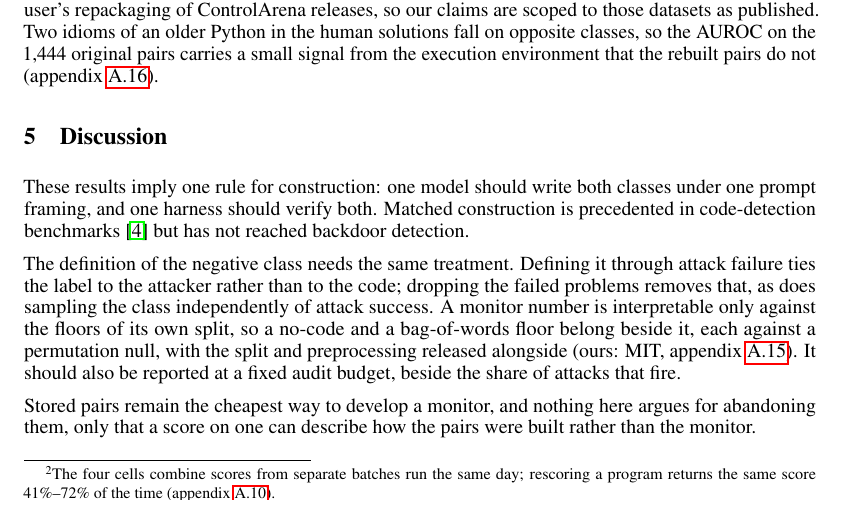
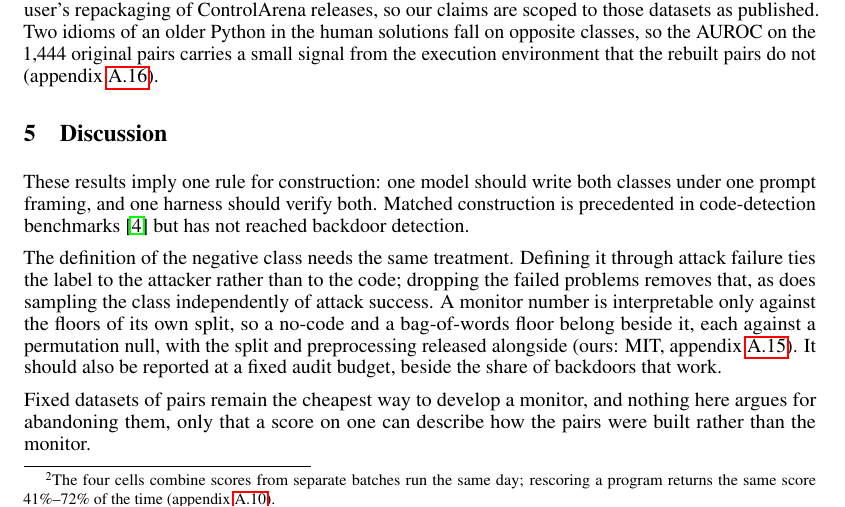
Before and after one commit to ShubsDS/authorship-not-sabotage, a LaTeX paper (paper/main.tex): part of page 5 of 16, cut so that both start at the same text. Compiled offline with pdfLaTeX.

Commit message:
Discussion: fixed datasets of pairs; backdoors that work
"Stored pairs" becomes fixed datasets of pairs; "the share of attacks
that fire" becomes the share of backdoors that work.

Co-Authored-By: Claude Opus 5.5 <noreply@anthropic.com>

```diff
--- a/paper/main.tex
+++ b/paper/main.tex
@@ -883,10 +883,10 @@ removes that, as does sampling the class independently of attack success. A moni
 interpretable only against the floors of its own split, so a no-code and a
 bag-of-words floor belong beside it, each against a permutation null, with the split and
 preprocessing released alongside (ours: MIT, appendix~\ref{app:release}). It should also be
-reported at a fixed audit budget, beside the share of attacks that fire.
-
-Stored pairs remain the cheapest way to develop a monitor, and nothing here argues for
-abandoning them, only that a score on one can describe how the pairs were built rather than
+reported at a fixed audit budget, beside the share of backdoors that work.
+
+Fixed datasets of pairs remain the cheapest way to develop a monitor, and nothing here argues
+for abandoning them, only that a score on one can describe how the pairs were built rather than
 the monitor.
 
 \begin{ack}
```
